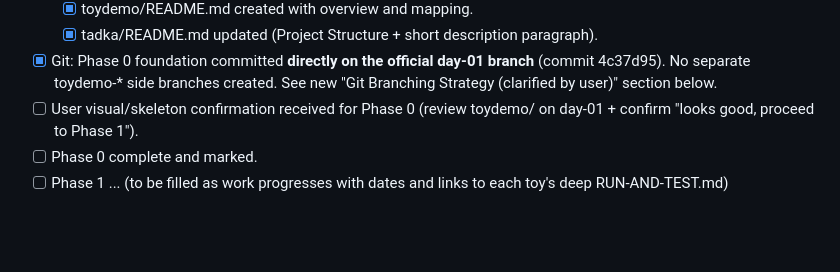
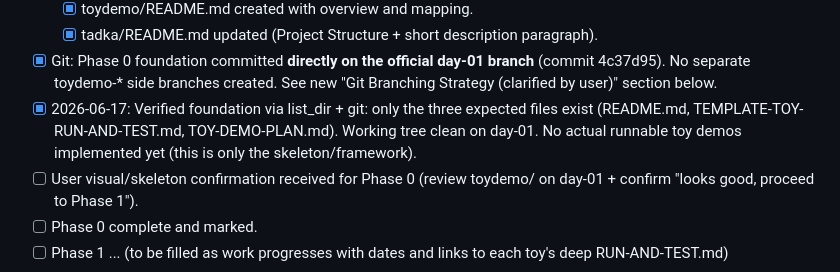
Before and after one commit to desiarchitect/tadka-cohort, a Markdown page: toydemo/TOY-DEMO-PLAN.md, the part around the change. GitHub-like rendering; blank space fills up the shorter version.

Commit message:
docs(toydemo): apply latest plan update on day-03 after foundation cherry-pick

```diff
--- a/toydemo/TOY-DEMO-PLAN.md
+++ b/toydemo/TOY-DEMO-PLAN.md
@@ -191,6 +191,7 @@ This structure guarantees the user stays in the loop for testing and commits, ex
   - [x] toydemo/README.md created with overview and mapping.
   - [x] tadka/README.md updated (Project Structure + short description paragraph).
 - [x] Git: Phase 0 foundation committed **directly on the official day-01 branch** (commit 4c37d95). No separate toydemo-* side branches created. See new "Git Branching Strategy (clarified by user)" section below.
+- [x] 2026-06-17: Verified foundation via list_dir + git: only the three expected files exist (README.md, TEMPLATE-TOY-RUN-AND-TEST.md, TOY-DEMO-PLAN.md). Working tree clean on day-01. No actual runnable toy demos implemented yet (this is only the skeleton/framework).
 - [ ] User visual/skeleton confirmation received for Phase 0 (review toydemo/ on day-01 + confirm "looks good, proceed to Phase 1").
 - [ ] Phase 0 complete and marked.
 - [ ] Phase 1 ... (to be filled as work progresses with dates and links to each toy's deep RUN-AND-TEST.md)
```
